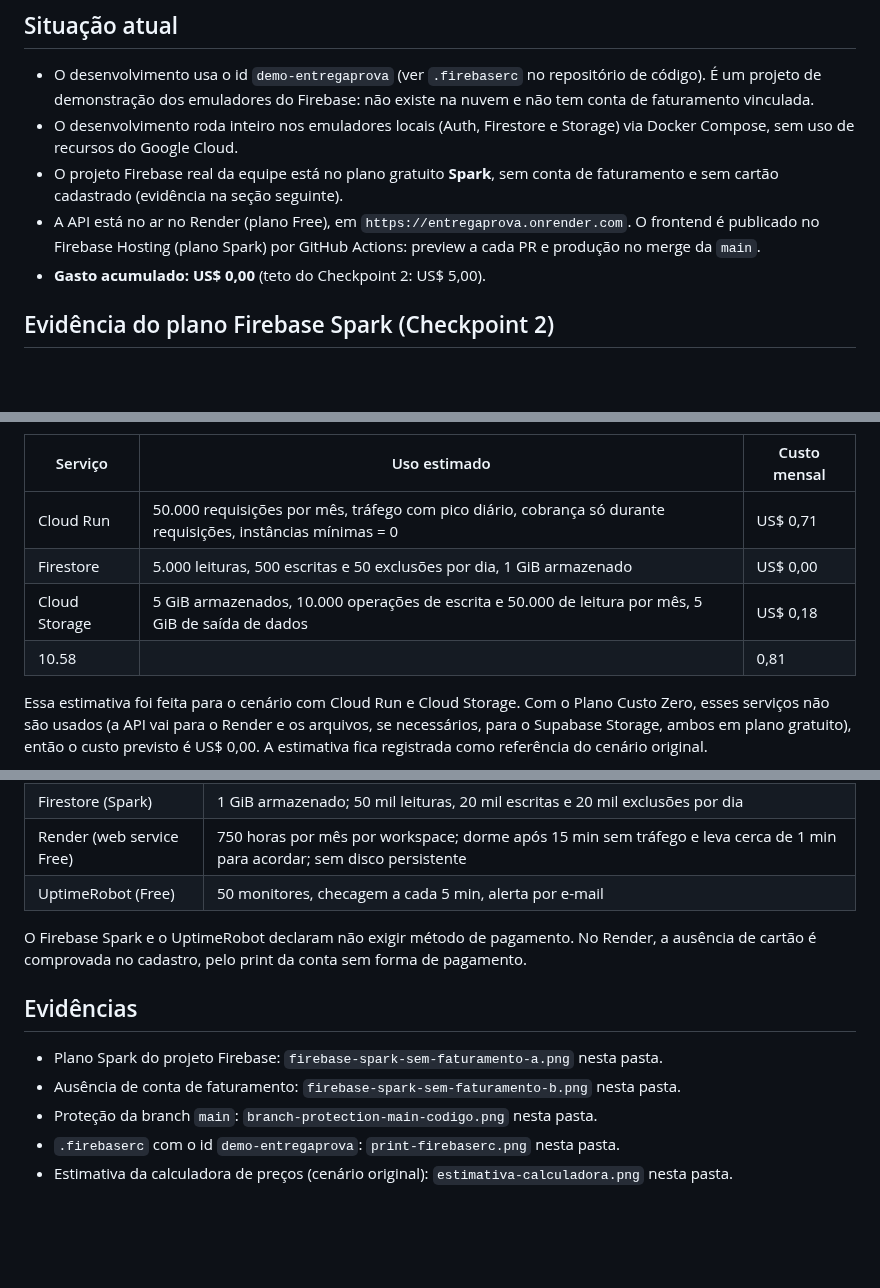
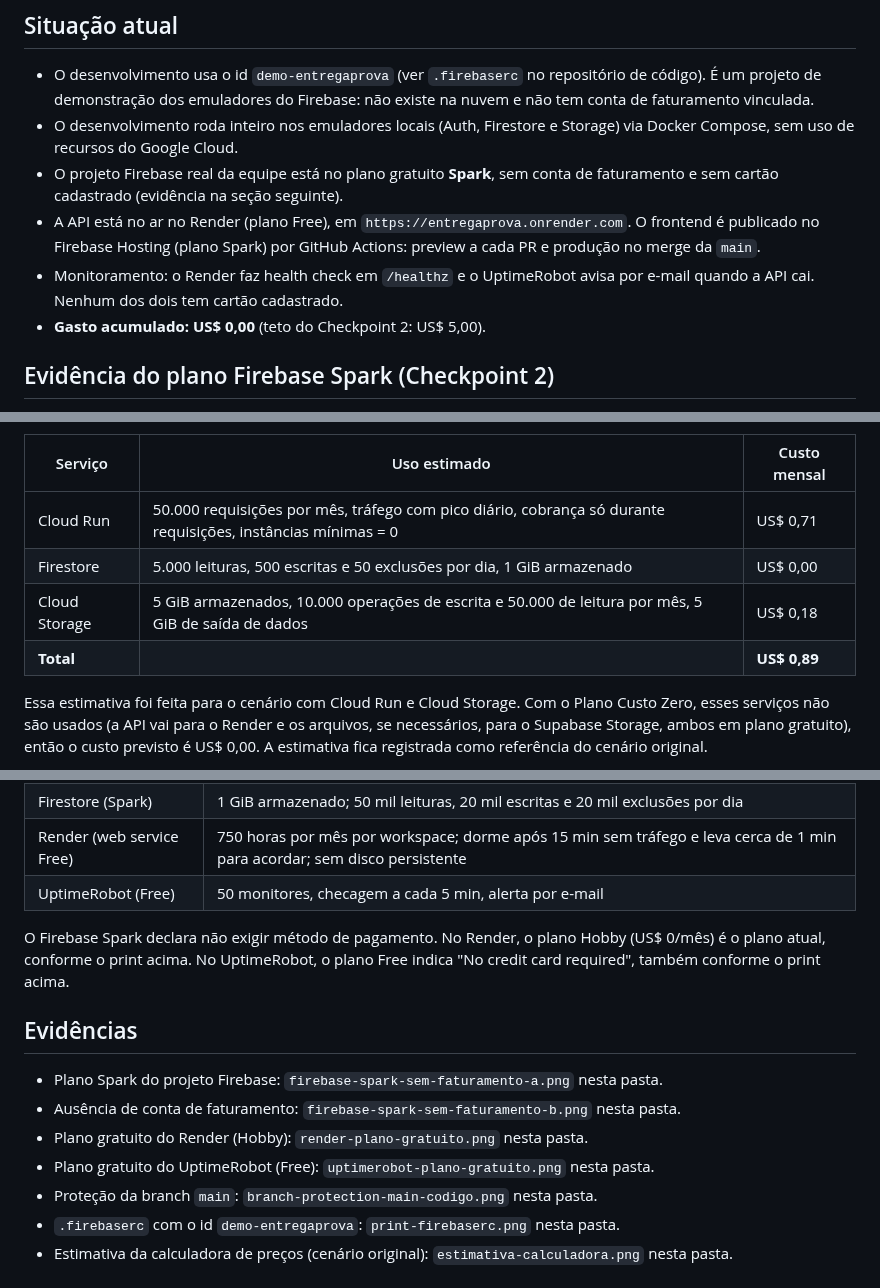
Before and after one commit to EntregaProva/EntregaProva, a Markdown page: docs/finops.md, 3 parts joined by grey strips. Rendered like a GitHub page; blank space fills up the shorter version.

```diff
--- a/docs/finops.md
+++ b/docs/finops.md
@@ -8,6 +8,7 @@ Atualizado em 01/11/2026.
 - O desenvolvimento roda inteiro nos emuladores locais (Auth, Firestore e Storage) via Docker Compose, sem uso de recursos do Google Cloud.
 - O projeto Firebase real da equipe está no plano gratuito **Spark**, sem conta de faturamento e sem cartão cadastrado (evidência na seção seguinte).
 - A API está no ar no Render (plano Free), em `https://entregaprova.onrender.com`. O frontend é publicado no Firebase Hosting (plano Spark) por GitHub Actions: preview a cada PR e produção no merge da `main`.
+- Monitoramento: o Render faz health check em `/healthz` e o UptimeRobot avisa por e-mail quando a API cai. Nenhum dos dois tem cartão cadastrado.
 - **Gasto acumulado: US$ 0,00** (teto do Checkpoint 2: US$ 5,00).
 
 ## Evidência do plano Firebase Spark (Checkpoint 2)
@@ -42,9 +55,9 @@ Feita em 25/10/2026, na calculadora oficial do Google Cloud, sem conta de fatura
 | Serviço | Uso estimado | Custo mensal |
 |---|---|---|
 | Cloud Run | 50.000 requisições por mês, tráfego com pico diário, cobrança só durante requisições, instâncias mínimas = 0 | US$ 0,71 |
-| Firestore | 5.000 leituras, 500 escritas e 50 exclusões por dia, 1 GiB armazenado | US$ 0,00|
+| Firestore | 5.000 leituras, 500 escritas e 50 exclusões por dia, 1 GiB armazenado | US$ 0,00 |
 | Cloud Storage | 5 GiB armazenados, 10.000 operações de escrita e 50.000 de leitura por mês, 5 GiB de saída de dados | US$ 0,18 |
-| 10.58 | | 0,81 |
+| **Total** | | **US$ 0,89** |
 
 Essa estimativa foi feita para o cenário com Cloud Run e Cloud Storage. Com o Plano Custo Zero, esses serviços não são usados (a API vai para o Render e os arquivos, se necessários, para o Supabase Storage, ambos em plano gratuito), então o custo previsto é US$ 0,00. A estimativa fica registrada como referência do cenário original.
 
@@ -78,12 +91,14 @@ Antes do primeiro deploy (Checkpoint 3), os limites gratuitos usados pelo Plano
 | Render (web service Free) | 750 horas por mês por workspace; dorme após 15 min sem tráfego e leva cerca de 1 min para acordar; sem disco persistente |
 | UptimeRobot (Free) | 50 monitores, checagem a cada 5 min, alerta por e-mail |
 
-O Firebase Spark e o UptimeRobot declaram não exigir método de pagamento. No Render, a ausência de cartão é comprovada no cadastro, pelo print da conta sem forma de pagamento.
+O Firebase Spark declara não exigir método de pagamento. No Render, o plano Hobby (US$ 0/mês) é o plano atual, conforme o print acima. No UptimeRobot, o plano Free indica "No credit card required", também conforme o print acima.
 
 ## Evidências
 
 - Plano Spark do projeto Firebase: `firebase-spark-sem-faturamento-a.png` nesta pasta.
 - Ausência de conta de faturamento: `firebase-spark-sem-faturamento-b.png` nesta pasta.
+- Plano gratuito do Render (Hobby): `render-plano-gratuito.png` nesta pasta.
+- Plano gratuito do UptimeRobot (Free): `uptimerobot-plano-gratuito.png` nesta pasta.
 - Proteção da branch `main`: `branch-protection-main-codigo.png` nesta pasta.
 - `.firebaserc` com o id `demo-entregaprova`: `print-firebaserc.png` nesta pasta.
 - Estimativa da calculadora de preços (cenário original): `estimativa-calculadora.png` nesta pasta.
```
Also changed, not shown: other parts of docs/finops.md (+12 -0 lines), README.md (+30 -0 lines), docs/latencia-p95.md (added, +60 -0 lines), docs/k6-p95-healthz.png (added), docs/render-plano-gratuito.png (added), docs/uptimerobot-plano-gratuito.png (added), 1 other file.
